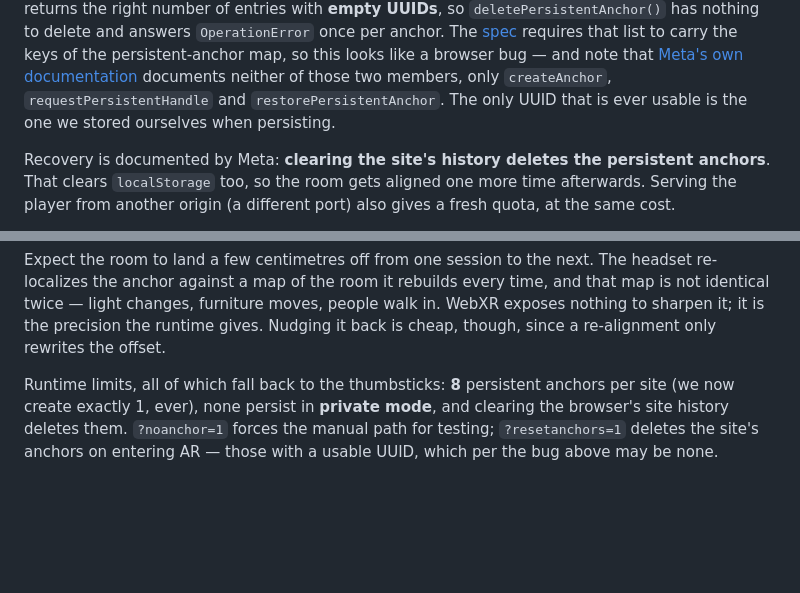
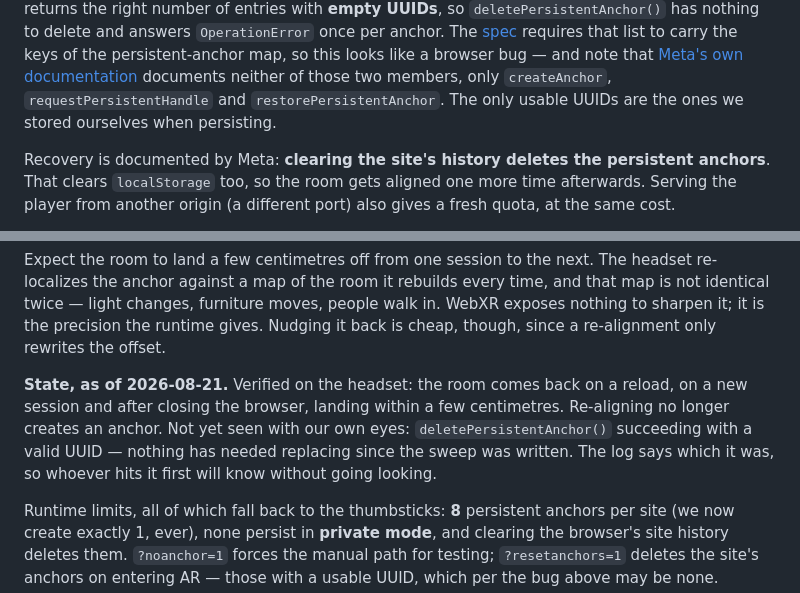
Before and after one commit to amplify-project/Immersive-Stage-WebXR, a Markdown page: docs/handoff.md, 2 parts joined by grey strips. GitHub-like rendering; blank space fills up the shorter version.

Commit message:
docs: what the anchor work leaves verified, and what it does not
Closes the section with the state a partner needs before touching it: the
room does come back across reloads, sessions and a browser restart, within a
few centimetres; re-aligning no longer mints an anchor. The one thing still
unproven is a successful deletePersistentAnchor() with a valid UUID, since
nothing has needed replacing yet — the log names it either way.

```diff
--- a/docs/handoff.md
+++ b/docs/handoff.md
@@ -124,7 +124,7 @@ delete and answers `OperationError` once per anchor. The [spec][anchors-spec]
 requires that list to carry the keys of the persistent-anchor map, so this looks
 like a browser bug — and note that [Meta's own documentation][meta-mr] documents
 neither of those two members, only `createAnchor`, `requestPersistentHandle` and
-`restorePersistentAnchor`. The only UUID that is ever usable is the one we stored
+`restorePersistentAnchor`. The only usable UUIDs are the ones we stored
 ourselves when persisting.
 
 Recovery is documented by Meta: **clearing the site's history deletes the
@@ -160,6 +160,13 @@ headset re-localizes the anchor against a map of the room it rebuilds every time
 and that map is not identical twice — light changes, furniture moves, people walk
 in. WebXR exposes nothing to sharpen it; it is the precision the runtime gives.
 Nudging it back is cheap, though, since a re-alignment only rewrites the offset.
+
+**State, as of 2026-08-21.** Verified on the headset: the room comes back on a
+reload, on a new session and after closing the browser, landing within a few
+centimetres. Re-aligning no longer creates an anchor. Not yet seen with our own
+eyes: `deletePersistentAnchor()` succeeding with a valid UUID — nothing has
+needed replacing since the sweep was written. The log says which it was, so
+whoever hits it first will know without going looking.
 
 Runtime limits, all of which fall back to the thumbsticks: **8** persistent
 anchors per site (we now create exactly 1, ever), none persist in **private
```
